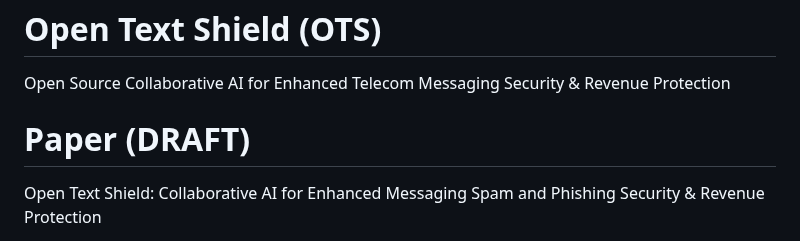
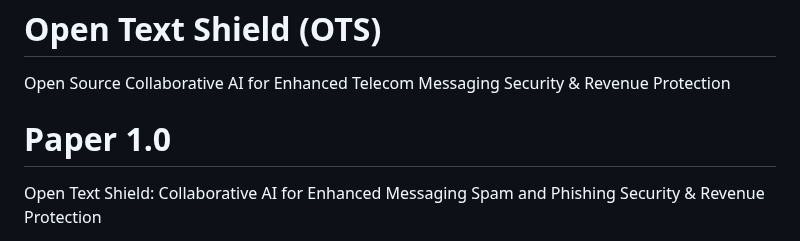
Before and after one commit to TelecomsXChangeAPi/OpenTextShield, a Markdown page: README.md, the part around the change. Rendered like a GitHub page.

Commit message:
Update README.md
setting version 1.0 for the paper.

```diff
--- a/README.md
+++ b/README.md
@@ -6,7 +6,7 @@
 # Open Text Shield (OTS)
 Open Source Collaborative AI for Enhanced Telecom Messaging Security & Revenue Protection
 
-# Paper (DRAFT)
+# Paper 1.0
 
 
 Open Text Shield: Collaborative AI for Enhanced Messaging Spam and Phishing Security & Revenue Protection
```
